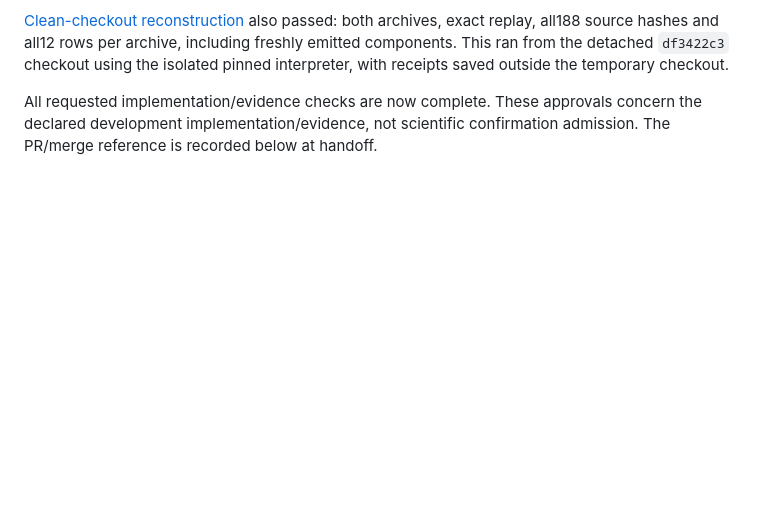
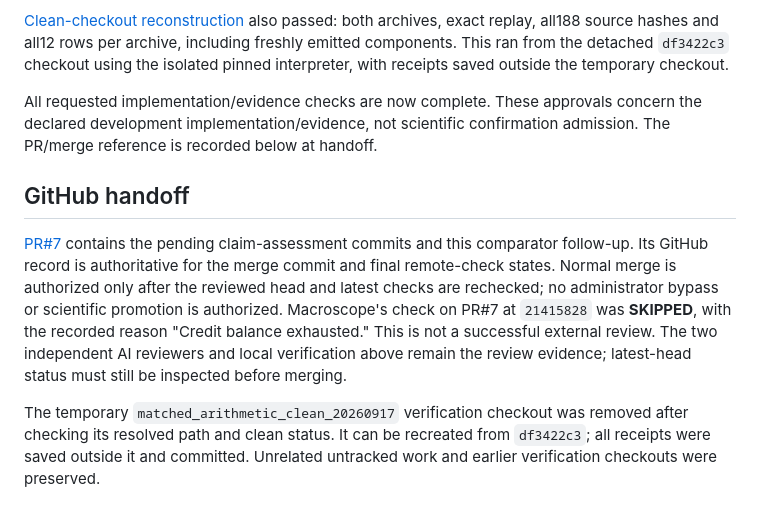
Before and after one commit to Prithvi8706/quantum_option_pricing, a Markdown page: docs/journal_sprint/MATCHED_ARITHMETIC_REVIEW_20260917.md, the part around the change. Drawn GitHub-style; blank space fills up the shorter version.

Commit message:
Link reviewed PR handoff and disclose skipped Macroscope check

```diff
--- a/docs/journal_sprint/MATCHED_ARITHMETIC_REVIEW_20260917.md
+++ b/docs/journal_sprint/MATCHED_ARITHMETIC_REVIEW_20260917.md
@@ -108,3 +108,20 @@ outside the temporary checkout.
 All requested implementation/evidence checks are now complete. These approvals
 concern the declared development implementation/evidence, not scientific
 confirmation admission. The PR/merge reference is recorded below at handoff.
+
+## GitHub handoff
+
+[PR#7](https://github.com/Prithvi8706/quantum_option_pricing/pull/7) contains the
+pending claim-assessment commits and this comparator follow-up. Its GitHub
+record is authoritative for the merge commit and final remote-check states.
+Normal merge is authorized only after the reviewed head and latest checks are
+rechecked; no administrator bypass or scientific promotion is authorized.
+Macroscope's check on PR#7 at `21415828` was **SKIPPED**, with the recorded
+reason "Credit balance exhausted." This is not a successful external review.
+The two independent AI reviewers and local verification above remain the
+review evidence; latest-head status must still be inspected before merging.
+
+The temporary `matched_arithmetic_clean_20260917` verification checkout was
+removed after checking its resolved path and clean status. It can be recreated
+from `df3422c3`; all receipts were saved outside it and committed. Unrelated
+untracked work and earlier verification checkouts were preserved.
```
Also changed, not shown: checklist_17.9.26.md (+3 -0 lines).
